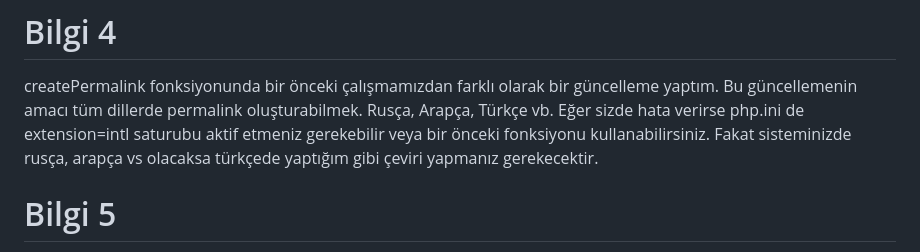
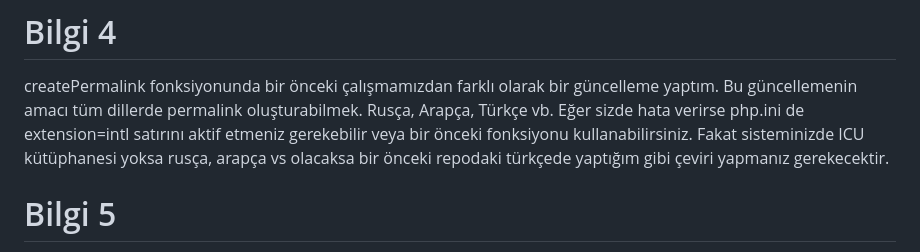
Before and after one commit to suleymanozcan/PHP_PDO_Htaccess_Trigger_Ornekleri, a Markdown page: README.md, the part around the change. GitHub-like rendering.

Commit message:
Readme yazım hataları güncellemesi

```diff
--- a/README.md
+++ b/README.md
@@ -150,8 +150,8 @@ faydanıza olacaktır. Kullanacağınız herhangi bir jquery kütüphanesi içer
 # Bilgi 4
 createPermalink fonksiyonunda bir önceki çalışmamızdan farklı olarak bir güncelleme yaptım.
 Bu güncellemenin amacı tüm dillerde permalink oluşturabilmek. Rusça, Arapça, Türkçe vb.
-Eğer sizde hata verirse php.ini de extension=intl saturubu aktif etmeniz gerekebilir veya bir önceki fonksiyonu kullanabilirsiniz.
-Fakat sisteminizde rusça, arapça vs olacaksa türkçede yaptığım gibi çeviri yapmanız gerekecektir.
+Eğer sizde hata verirse php.ini de extension=intl satırını aktif etmeniz gerekebilir veya bir önceki fonksiyonu kullanabilirsiniz.
+Fakat sisteminizde ICU kütüphanesi yoksa rusça, arapça vs olacaksa bir önceki repodaki türkçede yaptığım gibi çeviri yapmanız gerekecektir.
 
 # Bilgi 5
 createPermalink fonksiyonuna ek olarak 1 fonksiyon daha oluşturduk bu da URLChecked bunun amacı. Eğer o tabloda aynı
```
